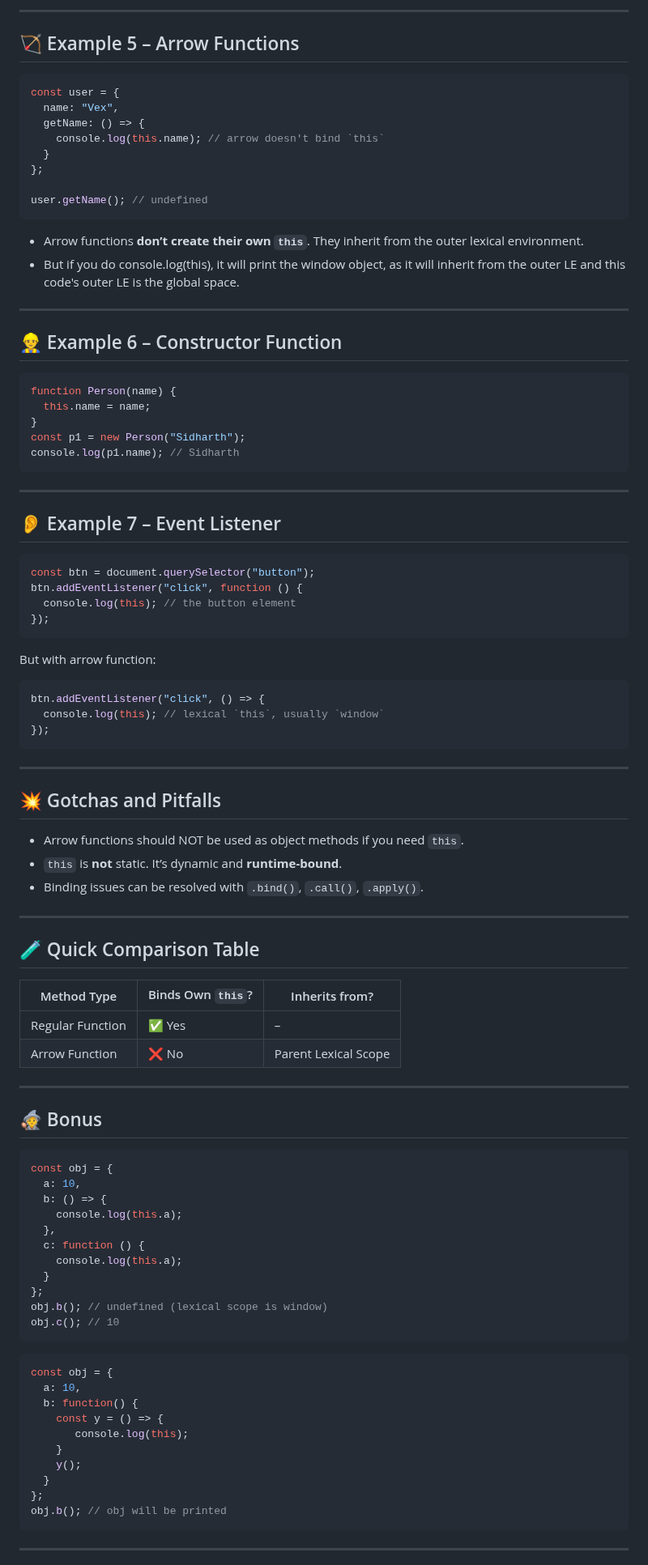
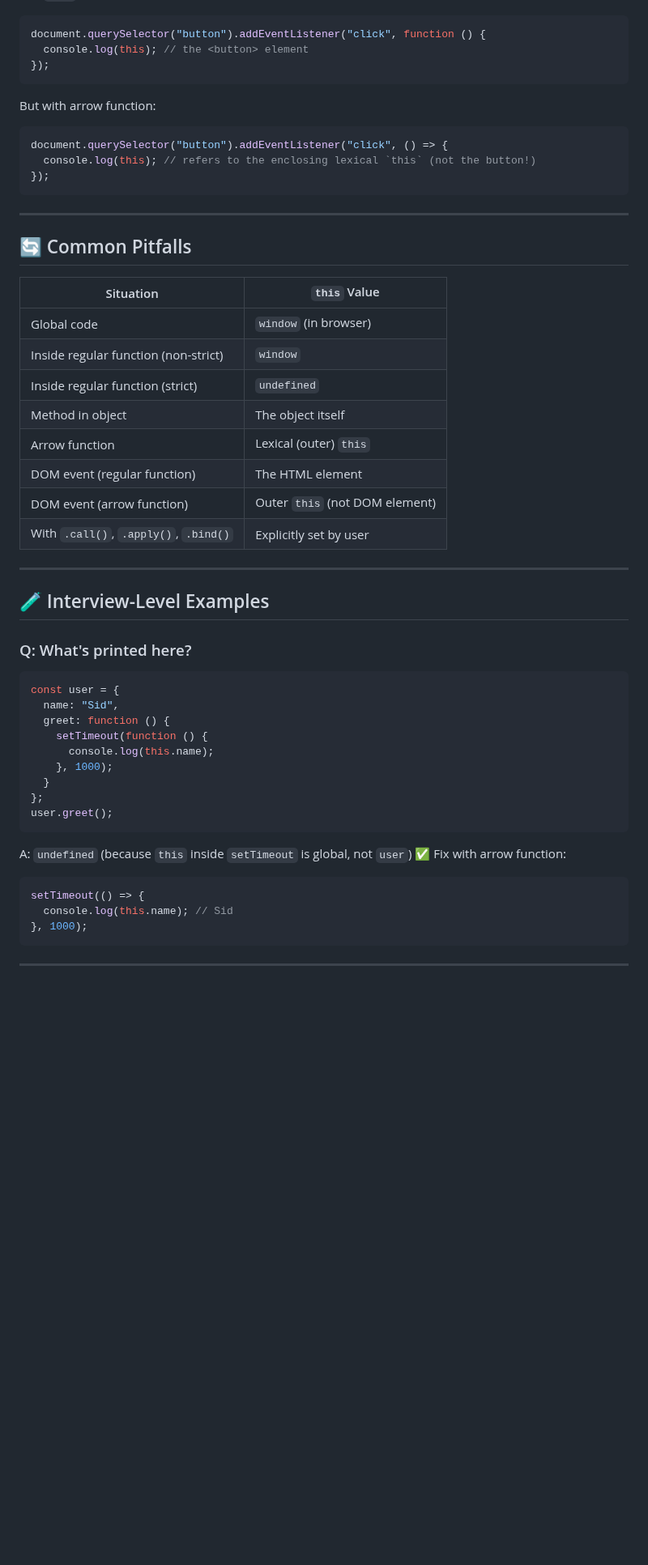
Before and after one commit to sidharthjuyal/Javascript, a Markdown page: Notes/this Keyword/ReadMe.md, the part around one of its changes. Shown at 81% size. GitHub-like rendering; blank space fills up the shorter version.

````diff
--- a/Notes/this Keyword/ReadMe.md
+++ b/Notes/this Keyword/ReadMe.md
@@ -85,89 +111,49 @@ console.log(ref()); // undefined (not bound to user)
----
-
-## 🏹 Example 5 – Arrow Functions
-```js
-const user = {
-  name: "Vex",
-  getName: () => {
-    console.log(this.name); // arrow doesn't bind `this`
-  }
-};
-
-user.getName(); // undefined
-```
-- Arrow functions **don’t create their own `this`**. They inherit from the outer lexical environment.
-- But if you do console.log(this), it will print the window object, as it will inherit from the outer LE and this code's outer LE is the global space.
-
----
-
-## 👷‍♂️ Example 6 – Constructor Function
-```js
-function Person(name) {
-  this.name = name;
-}
-const p1 = new Person("Sidharth");
-console.log(p1.name); // Sidharth
-```
-
----
-
-## 👂 Example 7 – Event Listener
-```js
-const btn = document.querySelector("button");
-btn.addEventListener("click", function () {
-  console.log(this); // the button element
+document.querySelector("button").addEventListener("click", function () {
+  console.log(this); // the <button> element
 });
 ```
 But with arrow function:
 ```js
-btn.addEventListener("click", () => {
-  console.log(this); // lexical `this`, usually `window`
+document.querySelector("button").addEventListener("click", () => {
+  console.log(this); // refers to the enclosing lexical `this` (not the button!)
 });
 ```
 
 ---
 
-## 💥 Gotchas and Pitfalls
-* Arrow functions should NOT be used as object methods if you need `this`.
-* `this` is **not** static. It’s dynamic and **runtime-bound**.
-* Binding issues can be resolved with `.bind()`, `.call()`, `.apply()`.
+## 🔄 Common Pitfalls
+| Situation                             | `this` Value                   |
+| ------------------------------------- | ------------------------------ |
+| Global code                           | `window` (in browser)          |
+| Inside regular function (non-strict)  | `window`                       |
+| Inside regular function (strict)      | `undefined`                    |
+| Method in object                      | The object itself              |
+| Arrow function                        | Lexical (outer) `this`         |
+| DOM event (regular function)          | The HTML element               |
+| DOM event (arrow function)            | Outer `this` (not DOM element) |
+| With `.call()`, `.apply()`, `.bind()` | Explicitly set by user         |
 
 ---
 
-## 🧪 Quick Comparison Table
-| Method Type      | Binds Own `this`? | Inherits from?       |
-| ---------------- | ----------------- | -------------------- |
-| Regular Function | ✅ Yes             | –                    |
-| Arrow Function   | ❌ No              | Parent Lexical Scope |
-
----
-
-## 🧙 Bonus
+## 🧪 Interview-Level Examples
+### Q: What's printed here?
 ```js
-const obj = {
-  a: 10,
-  b: () => {
-    console.log(this.a);
-  },
-  c: function () {
-    console.log(this.a);
+const user = {
+  name: "Sid",
+  greet: function () {
+    setTimeout(function () {
+      console.log(this.name);
+    }, 1000);
   }
 };
-obj.b(); // undefined (lexical scope is window)
-obj.c(); // 10
+user.greet();
 ```
-
+A: `undefined` (because `this` inside `setTimeout` is global, not `user`)
+✅ Fix with arrow function:
 ```js
-const obj = {
-  a: 10,
-  b: function() {
-    const y = () => {
-       console.log(this);
-    }
-    y();
-  }
-};
-obj.b(); // obj will be printed
+setTimeout(() => {
+  console.log(this.name); // Sid
+}, 1000);
 ```
 
 ---
````
Also changed, not shown: other parts of Notes/this Keyword/ReadMe.md (+103 -76 lines).
